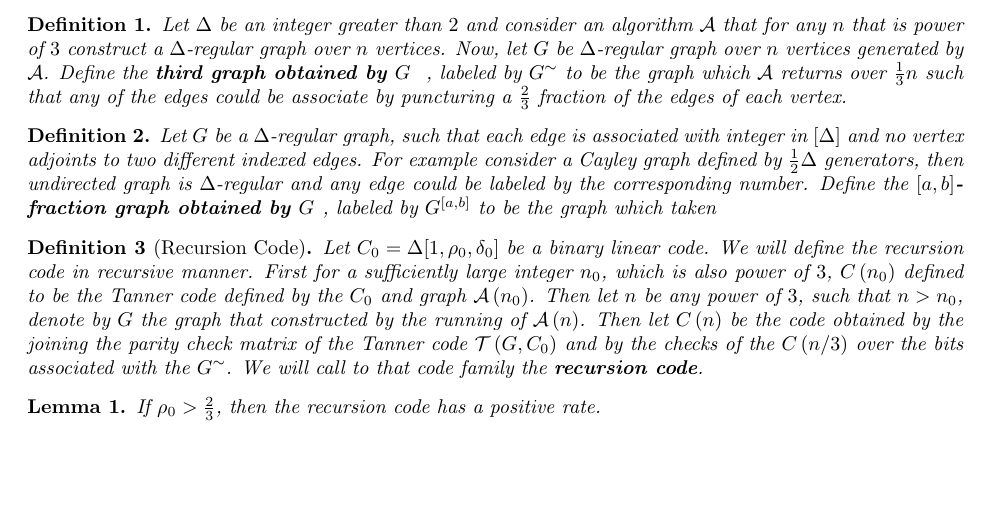
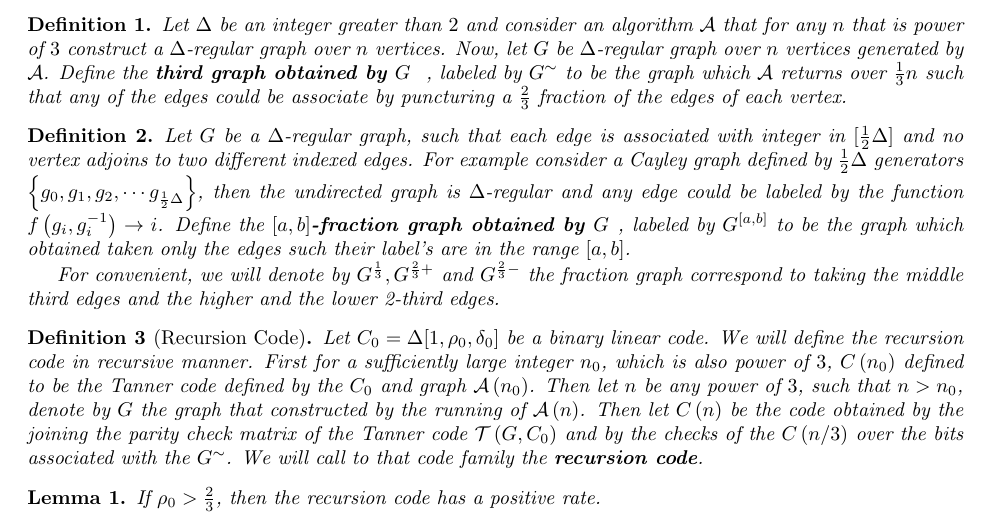
Before and after one commit to dudupo/Academic, a LaTeX paper (projects/algo/recursioncode.tex): part of the page, cut so that both start at the same text, the shorter picture padded with empty space. The pictures show the PDF file projects/pdfs/recursioncode.pdf that the author committed with the source.

Commit message:
compiling -Thu Feb 23 01:56:55 PM IST 2023

```diff
--- a/projects/algo/recursioncode.tex
+++ b/projects/algo/recursioncode.tex
@@ -19,7 +19,9 @@
 \end{definition}
 
 \begin{definition}
-  Let $G$ be a $\Delta$-regular graph, such that each edge is associated with integer in $[\Delta]$ and no vertex adjoints to two different indexed edges. For example consider a Cayley graph defined by $\frac{1}{2}\Delta$ generators, then undirected graph is $\Delta$-regular and any edge could be labeled by the corresponding number. Define the \textbf{$[a,b]$-fraction graph obtained by $G$ }, labeled by $G^{[a,b]}$ to be the graph which taken
+  Let $G$ be a $\Delta$-regular graph, such that each edge is associated with integer in $[\frac{1}{2}\Delta]$ and no vertex adjoins to two different indexed edges. For example consider a Cayley graph defined by $\frac{1}{2}\Delta$ generators $\left\{g_{0},g_{1},g_{2},\cdots g_{\frac{1}{2}\Delta} \right\}$, then the undirected graph is $\Delta$-regular and any edge could be labeled by the function $ f\left( g_{i}, g_{i}^{-1} \right) \rightarrow i$. Define the \textbf{$[a,b]$-fraction graph obtained by $G$ }, labeled by $G^{[a,b]}$ to be the graph which obtained taken only the edges such their label's are in the range $[a,b]$.
+
+  For convenient, we will denote by $G^{\frac{1}{3}}, G^{\frac{2}{3}+}$ and $G^{\frac{2}{3}-}$ the fraction graph correspond to taking the middle third edges and the higher and the lower 2-third edges.
 \end{definition}
 
 \begin{definition}[Recursion Code] Let $C_{0}=\Delta[1,\rho_{0}, \delta_{0}]$ be a binary linear code.  We will define the recursion code in recursive manner. First for a sufficiently large integer $n_{0}$, which is also power of $3$, $C\left( n_{0} \right)$ defined to be the Tanner code defined by the $C_{0}$ and graph $\mathcal{A}\left( n_{0} \right)$. Then let $n$ be any power of $3$, such that $n > n_{0}$, denote by $G$ the graph that constructed by the running of $\mathcal{A}\left( n \right)$.  Then let $C\left( n \right)$ be the code obtained by the joining the parity check matrix of the Tanner code $\Tann$ and by the checks of the $C\left( n / 3 \right)$ over the bits associated with the $G^{\sim}$. We will call to that code family the \textbf{recursion code}.
```
Also changed, not shown: projects/pdfs/recursioncode.pdf.
